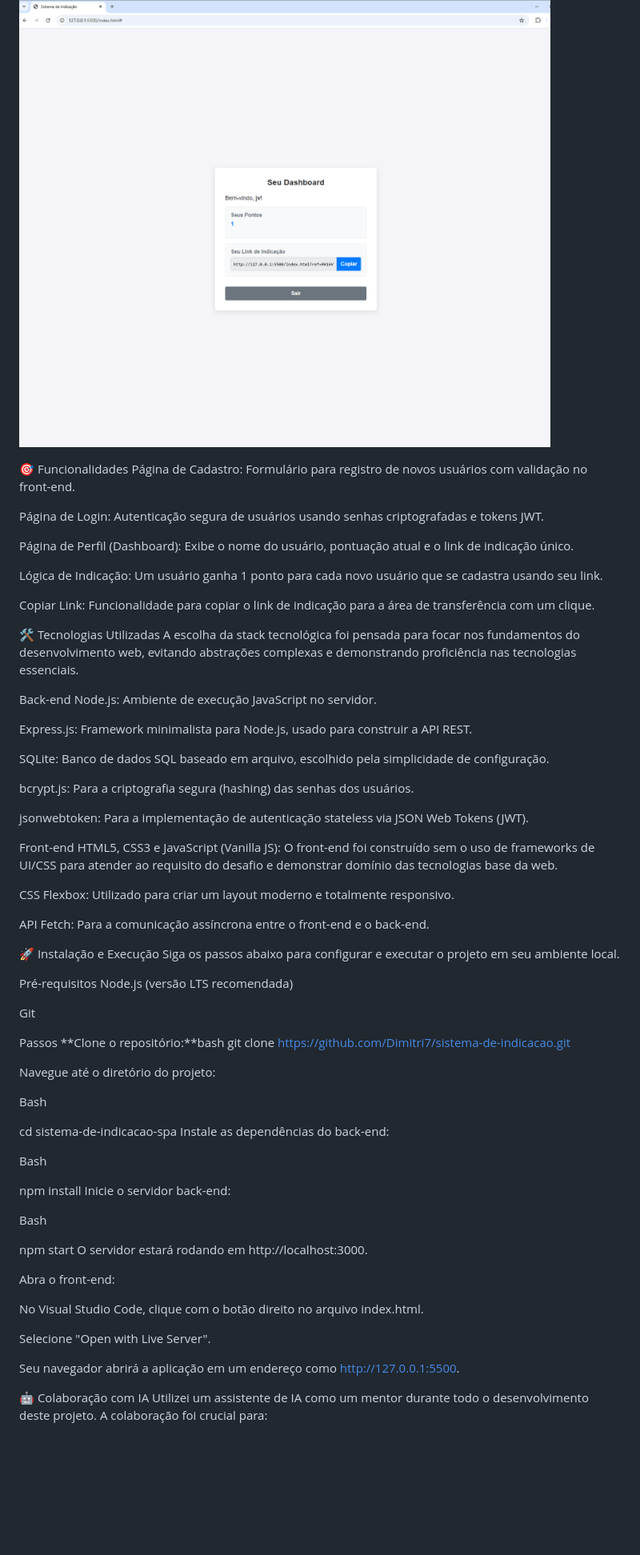
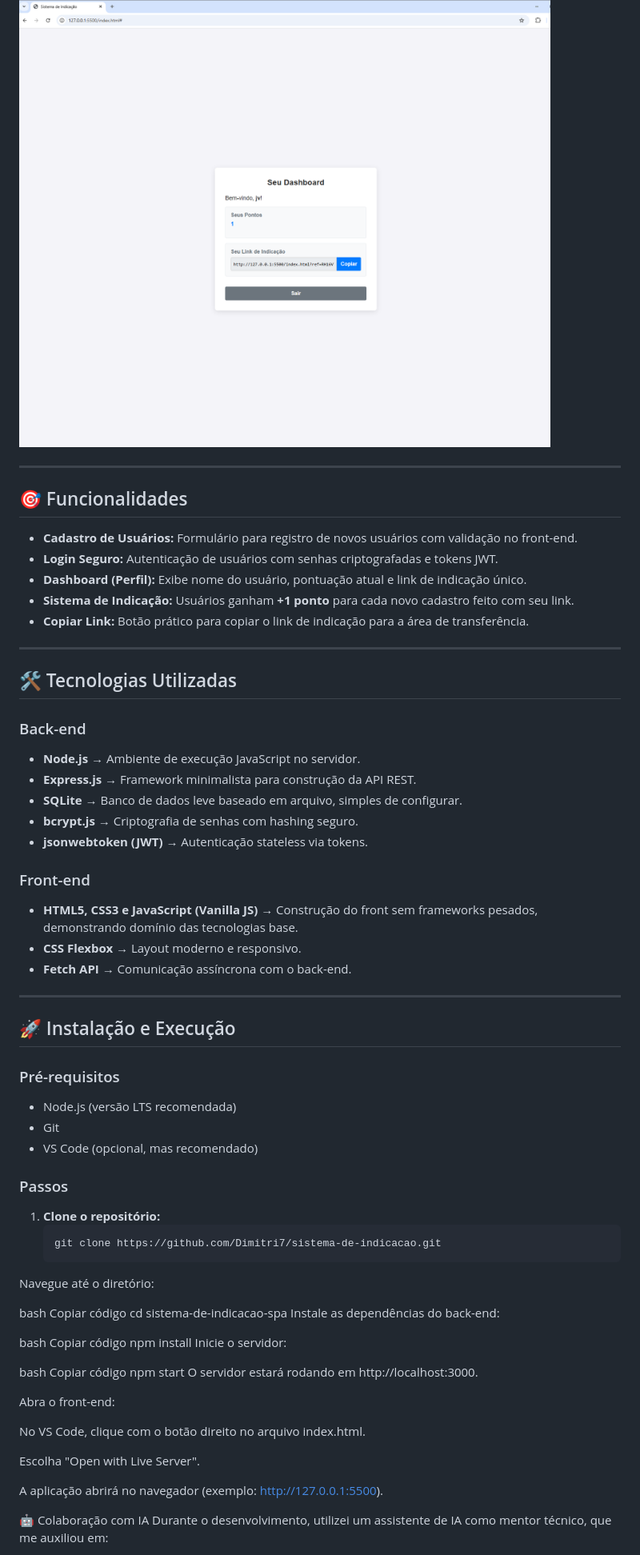
Before and after one commit to Dimitri7/sistema-de-indicacao, a Markdown page: REAMDE.md, the part around the change printed below. Shown: that part at 80% size. GitHub-like rendering; blank space fills up the shorter version.

Commit message:
Finaliza documentação com README completo e screenshot

````diff
--- a/REAMDE.md
+++ b/REAMDE.md
@@ -11,77 +11,71 @@ Este projeto foi desenvolvido como parte de um desafio técnico.
 ## 📸 Screenshot
 ![Dashboard](./dashboard.png)
 
+---
 
-🎯 Funcionalidades
-Página de Cadastro: Formulário para registro de novos usuários com validação no front-end.
+## 🎯 Funcionalidades
 
-Página de Login: Autenticação segura de usuários usando senhas criptografadas e tokens JWT.
+- **Cadastro de Usuários:** Formulário para registro de novos usuários com validação no front-end.
+- **Login Seguro:** Autenticação de usuários com senhas criptografadas e tokens JWT.
+- **Dashboard (Perfil):** Exibe nome do usuário, pontuação atual e link de indicação único.
+- **Sistema de Indicação:** Usuários ganham **+1 ponto** para cada novo cadastro feito com seu link.
+- **Copiar Link:** Botão prático para copiar o link de indicação para a área de transferência.
 
-Página de Perfil (Dashboard): Exibe o nome do usuário, pontuação atual e o link de indicação único.
+---
 
-Lógica de Indicação: Um usuário ganha 1 ponto para cada novo usuário que se cadastra usando seu link.
+## 🛠️ Tecnologias Utilizadas
 
-Copiar Link: Funcionalidade para copiar o link de indicação para a área de transferência com um clique.
+### Back-end
+- **Node.js** → Ambiente de execução JavaScript no servidor.
+- **Express.js** → Framework minimalista para construção da API REST.
+- **SQLite** → Banco de dados leve baseado em arquivo, simples de configurar.
+- **bcrypt.js** → Criptografia de senhas com hashing seguro.
+- **jsonwebtoken (JWT)** → Autenticação stateless via tokens.
 
-🛠️ Tecnologias Utilizadas
-A escolha da stack tecnológica foi pensada para focar nos fundamentos do desenvolvimento web, evitando abstrações complexas e demonstrando proficiência nas tecnologias essenciais.
+### Front-end
+- **HTML5, CSS3 e JavaScript (Vanilla JS)** → Construção do front sem frameworks pesados, demonstrando domínio das tecnologias base.
+- **CSS Flexbox** → Layout moderno e responsivo.
+- **Fetch API** → Comunicação assíncrona com o back-end.
 
-Back-end
-Node.js: Ambiente de execução JavaScript no servidor.
+---
 
-Express.js: Framework minimalista para Node.js, usado para construir a API REST.
+## 🚀 Instalação e Execução
 
-SQLite: Banco de dados SQL baseado em arquivo, escolhido pela simplicidade de configuração.
+### Pré-requisitos
+- Node.js (versão LTS recomendada)
+- Git
+- VS Code (opcional, mas recomendado)
 
-bcrypt.js: Para a criptografia segura (hashing) das senhas dos usuários.
+### Passos
 
-jsonwebtoken: Para a implementação de autenticação stateless via JSON Web Tokens (JWT).
+1. **Clone o repositório:**
+   ```bash
+   git clone https://github.com/Dimitri7/sistema-de-indicacao.git
+Navegue até o diretório:
 
-Front-end
-HTML5, CSS3 e JavaScript (Vanilla JS): O front-end foi construído sem o uso de frameworks de UI/CSS para atender ao requisito do desafio e demonstrar domínio das tecnologias base da web.
-
-CSS Flexbox: Utilizado para criar um layout moderno e totalmente responsivo.
-
-API Fetch: Para a comunicação assíncrona entre o front-end e o back-end.
-
-🚀 Instalação e Execução
-Siga os passos abaixo para configurar e executar o projeto em seu ambiente local.
-
-Pré-requisitos
-Node.js (versão LTS recomendada)
-
-Git
-
-Passos
-**Clone o repositório:**bash
-git clone https://github.com/Dimitri7/sistema-de-indicacao.git
-
-
-Navegue até o diretório do projeto:
-
-Bash
-
+bash
+Copiar código
 cd sistema-de-indicacao-spa
 Instale as dependências do back-end:
 
-Bash
+bash
+Copiar código
+npm install
+Inicie o servidor:
 
-npm install
-Inicie o servidor back-end:
-
-Bash
-
+bash
+Copiar código
 npm start
 O servidor estará rodando em http://localhost:3000.
 
 Abra o front-end:
 
-No Visual Studio Code, clique com o botão direito no arquivo index.html.
+No VS Code, clique com o botão direito no arquivo index.html.
 
-Selecione "Open with Live Server".
+Escolha "Open with Live Server".
 
-Seu navegador abrirá a aplicação em um endereço como http://127.0.0.1:5500.
+A aplicação abrirá no navegador (exemplo: http://127.0.0.1:5500).
 
 🤖 Colaboração com IA
-Utilizei um assistente de IA como um mentor durante todo o desenvolvimento deste projeto. A colaboração foi crucial para:
+Durante o desenvolvimento, utilizei um assistente de IA como mentor técnico, que me auxiliou em:
 
````
Also changed, not shown: other parts of REAMDE.md (+10 -8 lines).
